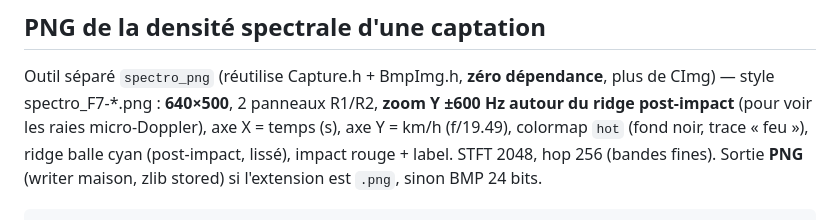
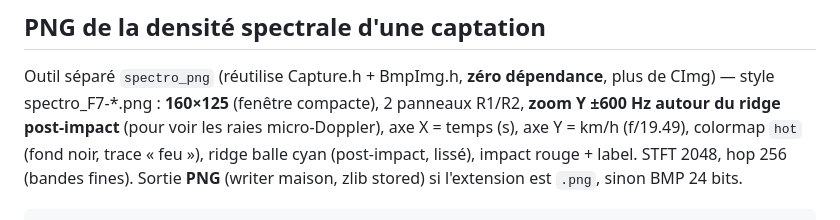
Before and after one commit to philippematthieu/CaptureGolfBallRadar, a Markdown page: Cpp/README.md, the part around the change. GitHub-like rendering.

Commit message:
spectro_png : fenêtre encore /4 -> 160x125 (marges et labels réduits en conséquence)
Generated by Mistral Vibe.
Co-Authored-By: Mistral Vibe <vibe@mistral.ai>

```diff
--- a/Cpp/README.md
+++ b/Cpp/README.md
@@ -24,7 +24,7 @@ L'ancien `Simu.cpp` (avec `CImg::display_graph` en fenêtre) se compile sur PC/a
 ## PNG de la densité spectrale d'une captation
 
 Outil séparé `spectro_png` (réutilise Capture.h + BmpImg.h, **zéro dépendance**, plus de CImg) — style spectro_F7-*.png :
-**640×500**, 2 panneaux R1/R2, **zoom Y ±600 Hz autour du ridge post-impact** (pour voir les raies micro-Doppler),
+**160×125** (fenêtre compacte), 2 panneaux R1/R2, **zoom Y ±600 Hz autour du ridge post-impact** (pour voir les raies micro-Doppler),
 axe X = temps (s), axe Y = km/h (f/19.49), colormap `hot` (fond noir, trace « feu »),
 ridge balle cyan (post-impact, lissé), impact rouge + label. STFT 2048, hop 256 (bandes fines).
 Sortie **PNG** (writer maison, zlib stored) si l'extension est `.png`, sinon BMP 24 bits.
```
Also changed, not shown: sci/img/spectro_CPP_F7-137m-166kmh-4990trm-1312trm-cs118.png, 1 other file.
